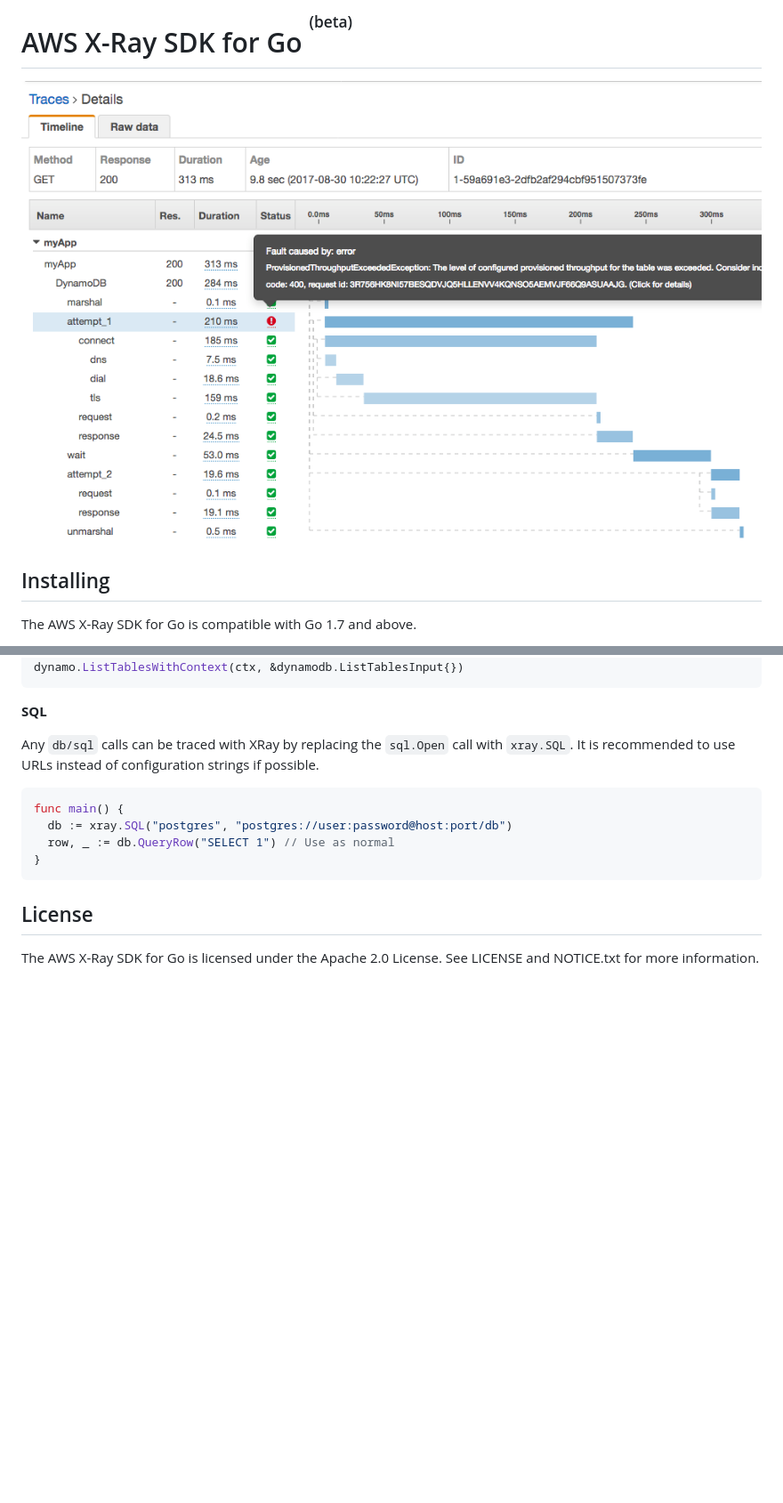
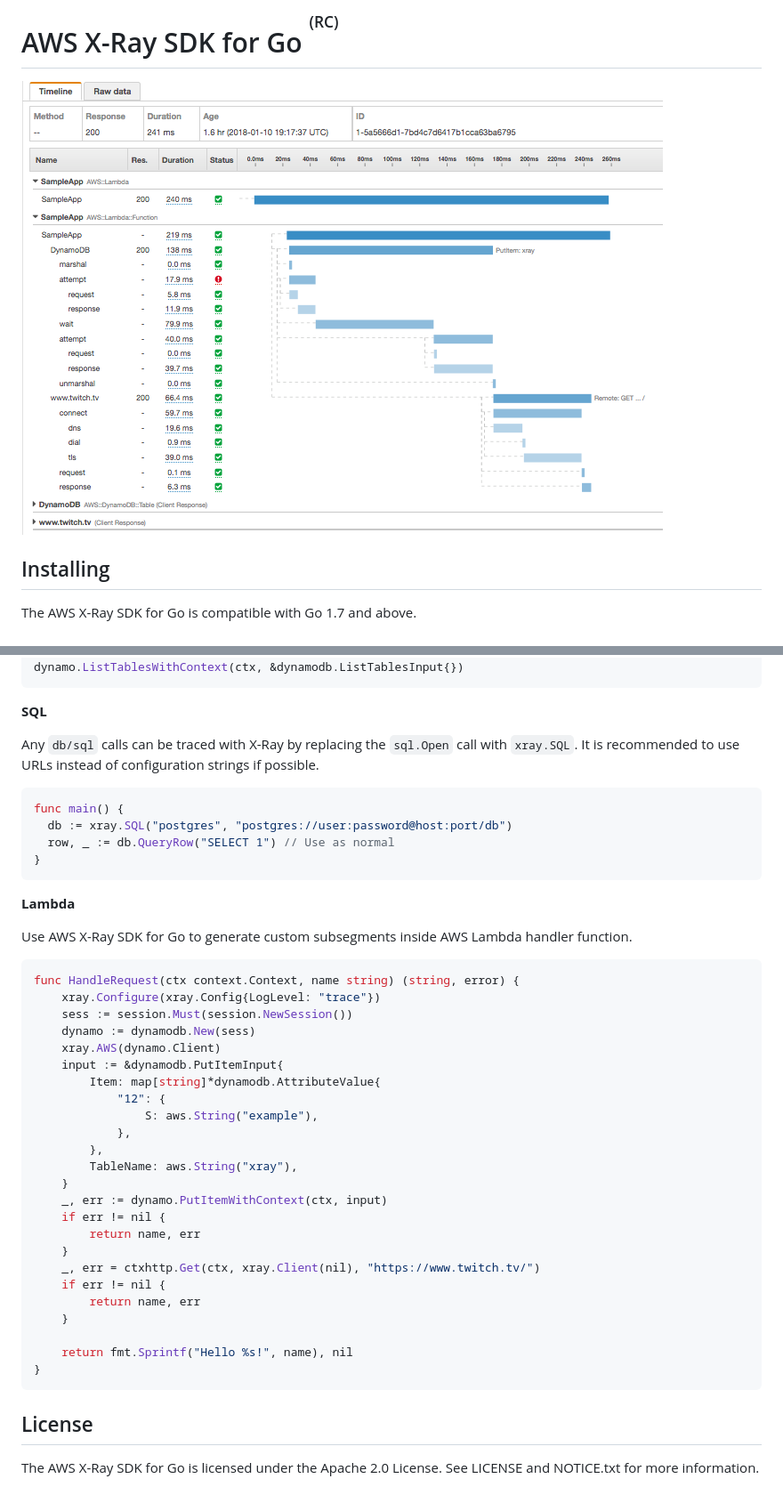
Before and after one commit to aws/aws-xray-sdk-go, a Markdown page: README.md, 2 parts joined by grey strips. Shown at 89% size. Rendered like a GitHub page; pictures changed too: images/example.png (added), images/example_trace.png (deleted); blank space fills up the shorter version.

Commit message:
modify README and version number
cr https://cr.amazon.com/r/8149107/

````diff
--- a/README.md
+++ b/README.md
@@ -1,6 +1,6 @@
-# AWS X-Ray SDK for Go <sup><sup><sup>(beta)</sup></sup></sup>
+# AWS X-Ray SDK for Go <sup><sup><sup>(RC)</sup></sup></sup>
 
-![Screenshot of the AWS X-Ray console](/images/example_trace.png?raw=true)
+![Screenshot of the AWS X-Ray console](/images/example.png?raw=true)
 
 ## Installing
 
@@ -134,7 +134,7 @@ dynamo.ListTablesWithContext(ctx, &dynamodb.ListTablesInput{})
 
 **SQL**
 
-Any `db/sql` calls can be traced with XRay by replacing the `sql.Open` call with `xray.SQL`. It is recommended to use URLs instead of configuration strings if possible.
+Any `db/sql` calls can be traced with X-Ray by replacing the `sql.Open` call with `xray.SQL`. It is recommended to use URLs instead of configuration strings if possible.
 
 ```go
 func main() {
@@ -143,6 +143,38 @@ func main() {
 }
 ```
 
+**Lambda**
+
+Use AWS X-Ray SDK for Go to generate custom subsegments inside AWS Lambda handler function.
+
+```go
+func HandleRequest(ctx context.Context, name string) (string, error) {
+    xray.Configure(xray.Config{LogLevel: "trace"})
+    sess := session.Must(session.NewSession())
+    dynamo := dynamodb.New(sess)
+    xray.AWS(dynamo.Client)
+    input := &dynamodb.PutItemInput{
+        Item: map[string]*dynamodb.AttributeValue{
+            "12": {
+                S: aws.String("example"),
+            },
+        },
+        TableName: aws.String("xray"),
+    }
+    _, err := dynamo.PutItemWithContext(ctx, input)
+    if err != nil {
+        return name, err
+    }
+    _, err = ctxhttp.Get(ctx, xray.Client(nil), "https://www.twitch.tv/")
+    if err != nil {
+        return name, err
+    }
+
+    return fmt.Sprintf("Hello %s!", name), nil
+}
+```
+
+
 ## License
 
 The AWS X-Ray SDK for Go is licensed under the Apache 2.0 License. See LICENSE and NOTICE.txt for more information.
````
Also changed, not shown: 1 other file.
